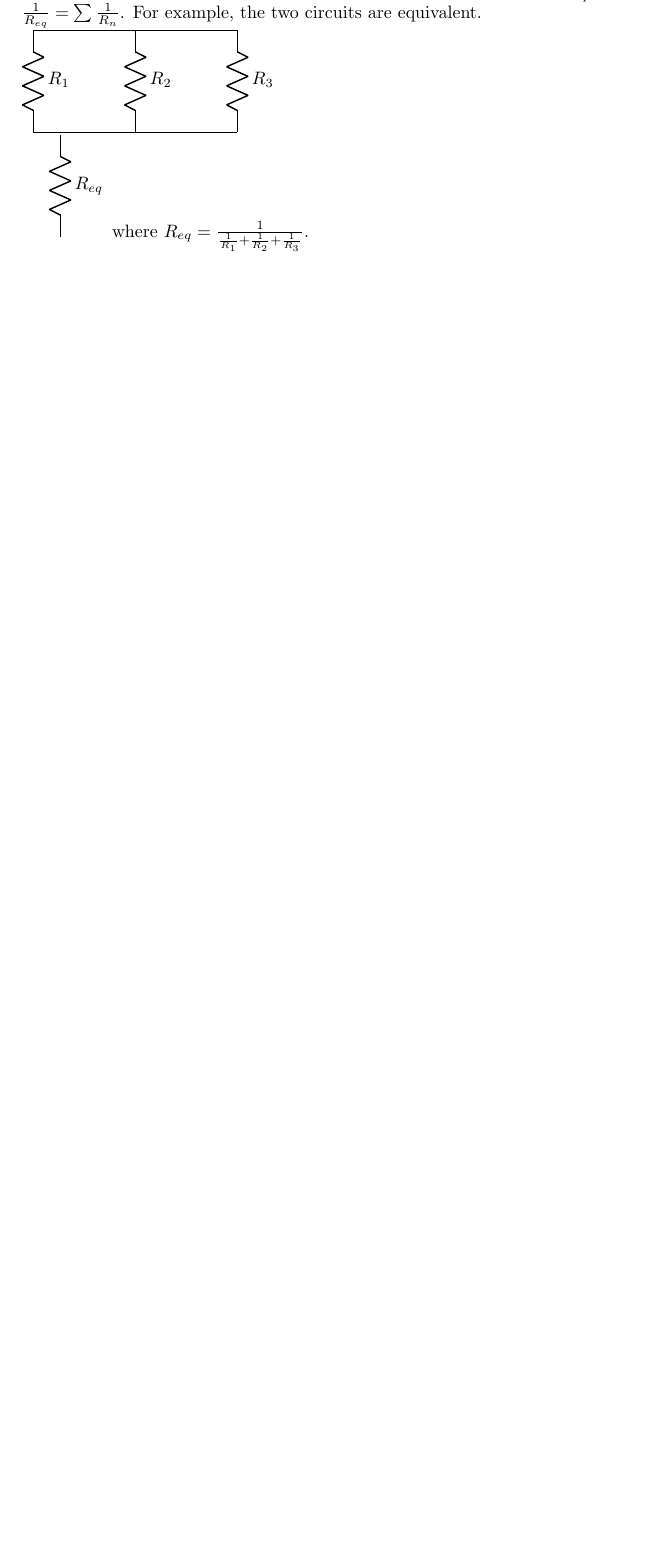
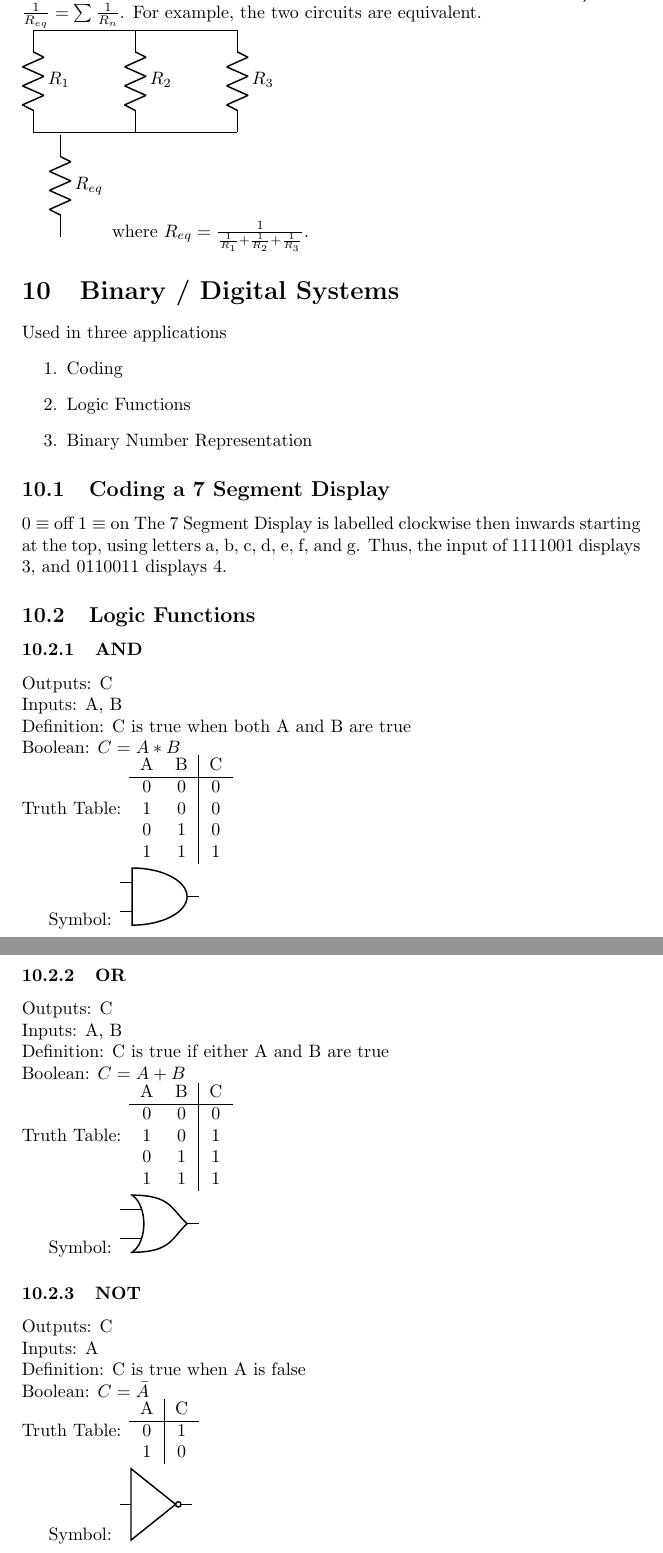
Before and after one commit to ConradMearns/university-notes, a LaTeX document (ECE101.tex): part of page 5 of 5 before the commit and two parts of pages 5 and 6 of 6 after it, the two joined at a grey line, cut so that both start at the same text, the shorter picture padded with empty space. Compiled offline with pdfLaTeX.

Commit message:
3/21 Update

```diff
--- a/ECE101.tex
+++ b/ECE101.tex
@@ -185,5 +185,78 @@ For example, the two circuits are equivalent.\\
 \end{circuitikz}
 where $R_{eq} = \frac{1}{\frac{1}{R_1} + \frac{1}{R_2} + \frac{1}{R_3}}$.
 
+\section{Binary / Digital Systems}
+Used in three applications
+\begin{enumerate}
+  \item Coding
+  \item Logic Functions
+  \item Binary Number Representation
+\end{enumerate}
+
+\subsection{Coding a 7 Segment Display}
+$0 \equiv$ off
+$1 \equiv$ on
+The 7 Segment Display is labelled clockwise then inwards starting at the top, using letters a, b, c, d, e, f, and g. Thus, the input of 1111001 displays 3, and 0110011 displays 4.
+
+\subsection{Logic Functions}
+\subsubsection{AND}
+Outputs: C\\
+Inputs: A, B\\
+Definition: C is true when both A and B are true\\
+Boolean: $C = A * B$\\
+Truth Table:
+\begin{tabular}{c c | c}
+  A & B & C\\
+  \hline
+  0 & 0 & 0\\
+  1 & 0 & 0\\
+  0 & 1 & 0\\
+  1 & 1 & 1\\
+\end{tabular}\\
+
+Symbol:
+\begin{circuitikz}
+  \draw (0,0) node[and port]{} (2,0);
+\end{circuitikz}
+
+\subsubsection{OR}
+Outputs: C\\
+Inputs: A, B\\
+Definition: C is true if either A and B are true\\
+Boolean: $C = A + B$\\
+Truth Table:
+\begin{tabular}{c c | c}
+  A & B & C\\
+  \hline
+  0 & 0 & 0\\
+  1 & 0 & 1\\
+  0 & 1 & 1\\
+  1 & 1 & 1\\
+\end{tabular}\\
+
+Symbol:
+\begin{circuitikz}
+  \draw (0,0) node[or port]{} (2,0);
+\end{circuitikz}
+
+\subsubsection{NOT}
+Outputs: C\\
+Inputs: A\\
+Definition: C is true when A is false\\
+Boolean: $C = \bar{A}$\\
+Truth Table:
+\begin{tabular}{c | c}
+  A & C\\
+  \hline
+  0 & 1\\
+  1 & 0\\
+\end{tabular}\\
+
+Symbol:
+\begin{circuitikz}
+  \draw (0,0) node[not port]{} (2,0);
+\end{circuitikz}
+
+
 
 \end{document}
```
Also changed, not shown: MATH175.tex (+15 -0 lines), POLS101.tex (+24 -0 lines), docs/CS150.pdf, docs/ECE101.pdf, docs/MATH175.pdf, docs/PHYS211.pdf, docs/POLS101.pdf, docs/Residence.pdf.
